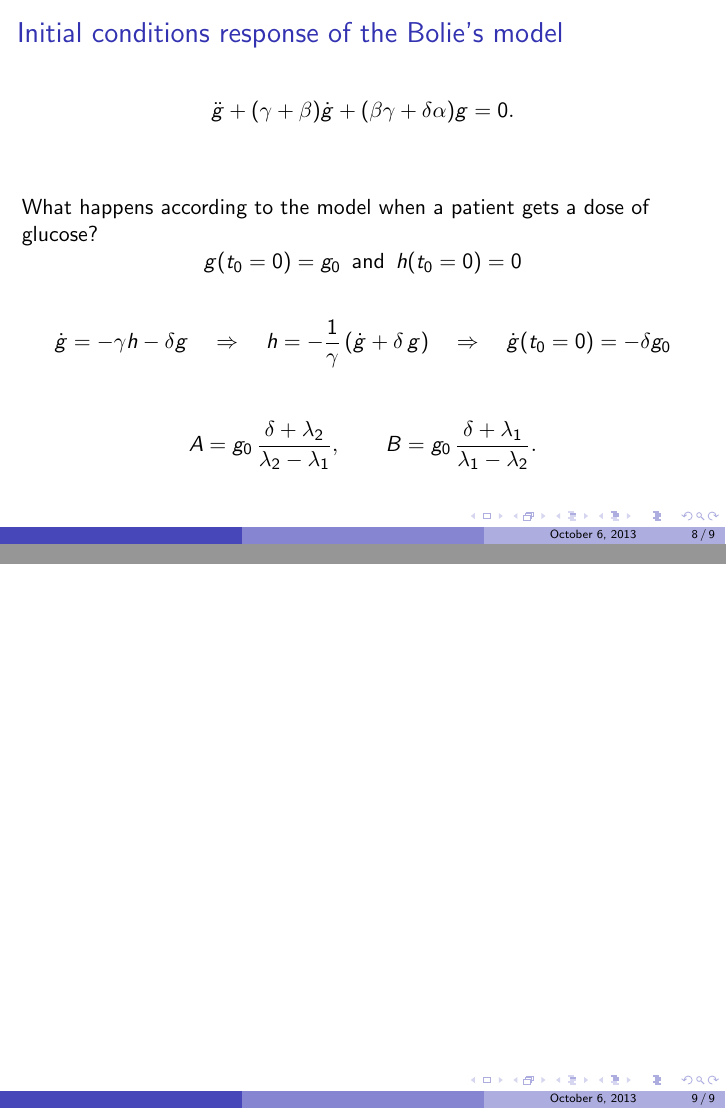
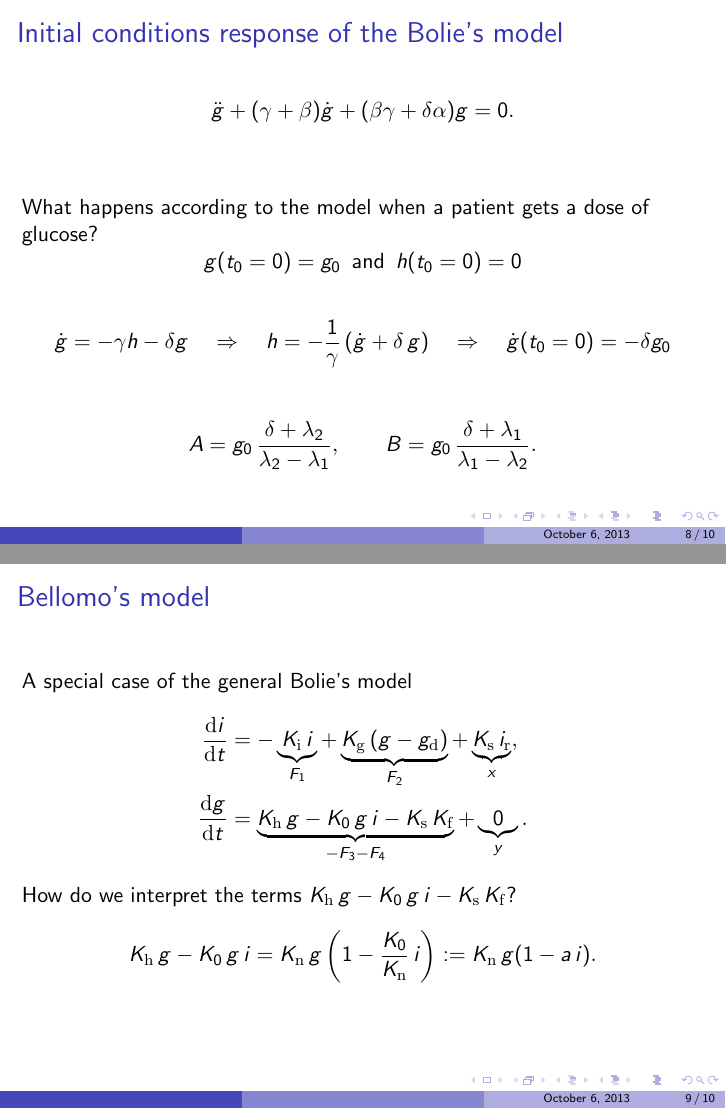
Before and after one commit to martingurtner/ModelOfDiabetes, LaTeX slides (Presentation.tex): pages 8 and 9 of 9 before the commit and pages 8 and 9 of 10 after it, joined at a grey line. Compiled offline with pdfLaTeX.

Commit message:
jachym slidy do prezentace

```diff
--- a/Presentation.tex
+++ b/Presentation.tex
@@ -150,6 +167,20 @@ What happens according to the model when a patient gets a dose of glucose?\\
 
 \end{frame}
 
+% Opět Jáchymovy slajdy
+\begin{frame}{Bellomo's model}
+A special case of the general Bolie's model
+\begin{align*}
+ \frac{\m{d}i}{\m{d}t} &= -\underbrace{K_{\mathrm{i}}\,i}_{F_1} + \underbrace{K_{\mathrm{g}}\,(g - g_{\mathrm{d}})}_{F_2} + \underbrace{K_{\mathrm{s}}\,i_{\mathrm{r}}}_{x}, \\
+ \frac{\m{d}g}{\m{d}t} &= \underbrace{K_{\mathrm{h}}\,g - K_0\,g\,i - K_{\mathrm{s}}\,K_{\mathrm{f}}}_{-F_3-F_4} + \underbrace{0}_{y}.
+\end{align*}
+How do we interpret the terms $K_{\mathrm{h}}\,g - K_0\,g\,i - K_{\mathrm{s}}\,K_{\mathrm{f}}$?
+\[ K_{\mathrm{h}}\,g - K_0\,g\,i = K_{\mathrm{n}}\,g\left(1 - \frac{K_0}{K_{\mathrm{n}}}\,i\right) := K_{\mathrm{n}}\,g(1 - a\,i). \]
+
+
+
+\end{frame}
+
 % Martinovy slajdy ----------
 \begin{frame}{ }
 
```
Also changed, not shown: Presentation.tex (21 more changed lines).
